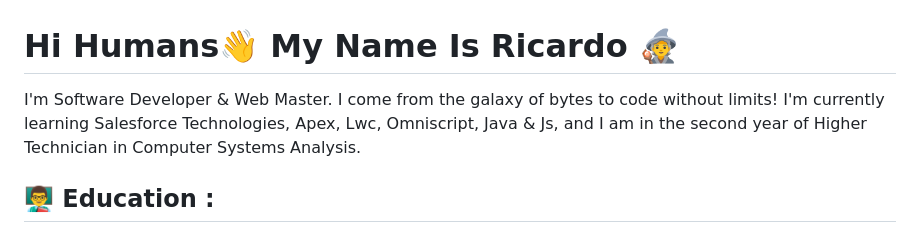
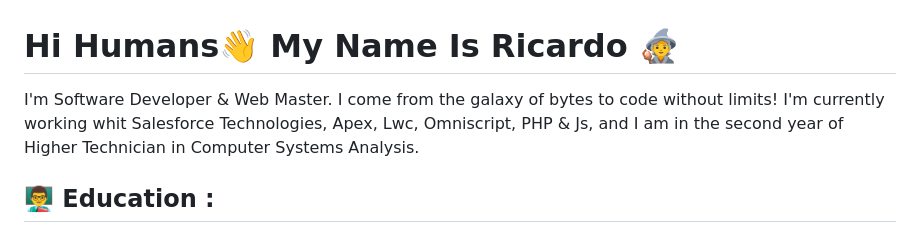
Before and after one commit to RichardDB7/RichardDB7, a Markdown page: README.md, the part around the change. GitHub-like rendering.

```diff
--- a/README.md
+++ b/README.md
@@ -1,6 +1,6 @@
 ### <h1>Hi Humans👋 My Name Is Ricardo :mage: </h1>
 I'm Software Developer & Web Master. I come from the galaxy of bytes to code without limits!
-I'm currently learning Salesforce Technologies, Apex, Lwc, Omniscript, Java & Js, and I am in the second year of Higher Technician in Computer Systems Analysis.
+I'm currently working whit Salesforce Technologies, Apex, Lwc, Omniscript, PHP & Js, and I am in the second year of Higher Technician in Computer Systems Analysis.
 
 ## 👨‍🏫 Education :
 - Irso Institute  <a href="https://github.com/RichardDB7/IRSO-Programacion/blob/main/README.md" target="_blank">[IRSO-Programacíon]</a> - <a href="https://github.com/RichardDB7/IRSO-Programacion/tree/main/C">[C]</a> - <a href="https://github.com/RichardDB7/IRSO-Programacion/tree/main/JAVA">[Java]</a> - <a href="https://github.com/RichardDB7/IRSO-Programacion/tree/main/.NET">[.Net]</a>
```
